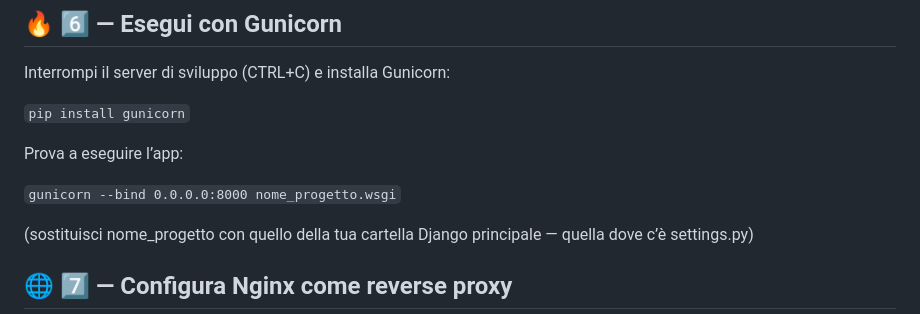
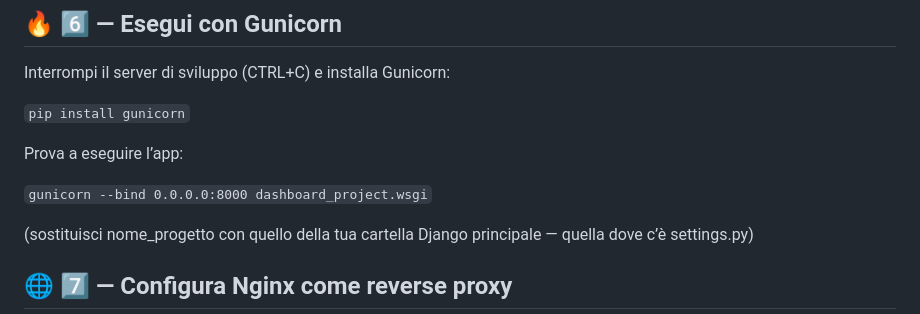
Before and after one commit to turiliffiu/dashboard_project2, a Markdown page: README.md, the part around the change. Drawn GitHub-style.

```diff
--- a/README.md
+++ b/README.md
@@ -148,7 +148,7 @@ Interrompi il server di sviluppo (CTRL+C) e installa Gunicorn:
 
 Prova a eseguire l’app:
 
-`gunicorn --bind 0.0.0.0:8000 nome_progetto.wsgi`
+`gunicorn --bind 0.0.0.0:8000 dashboard_project.wsgi`
 
 
 (sostituisci nome_progetto con quello della tua cartella Django principale — quella dove c’è settings.py)
```
